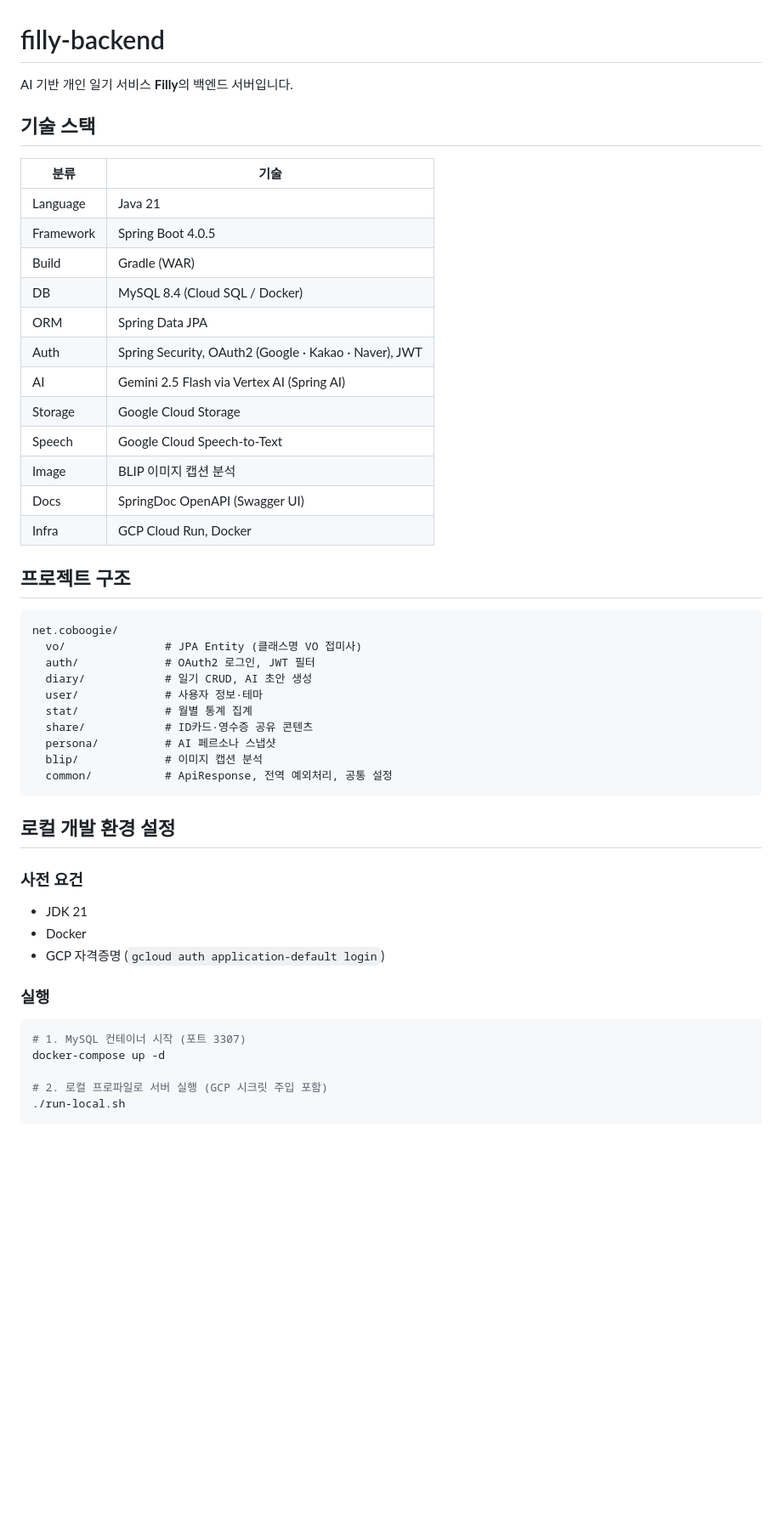
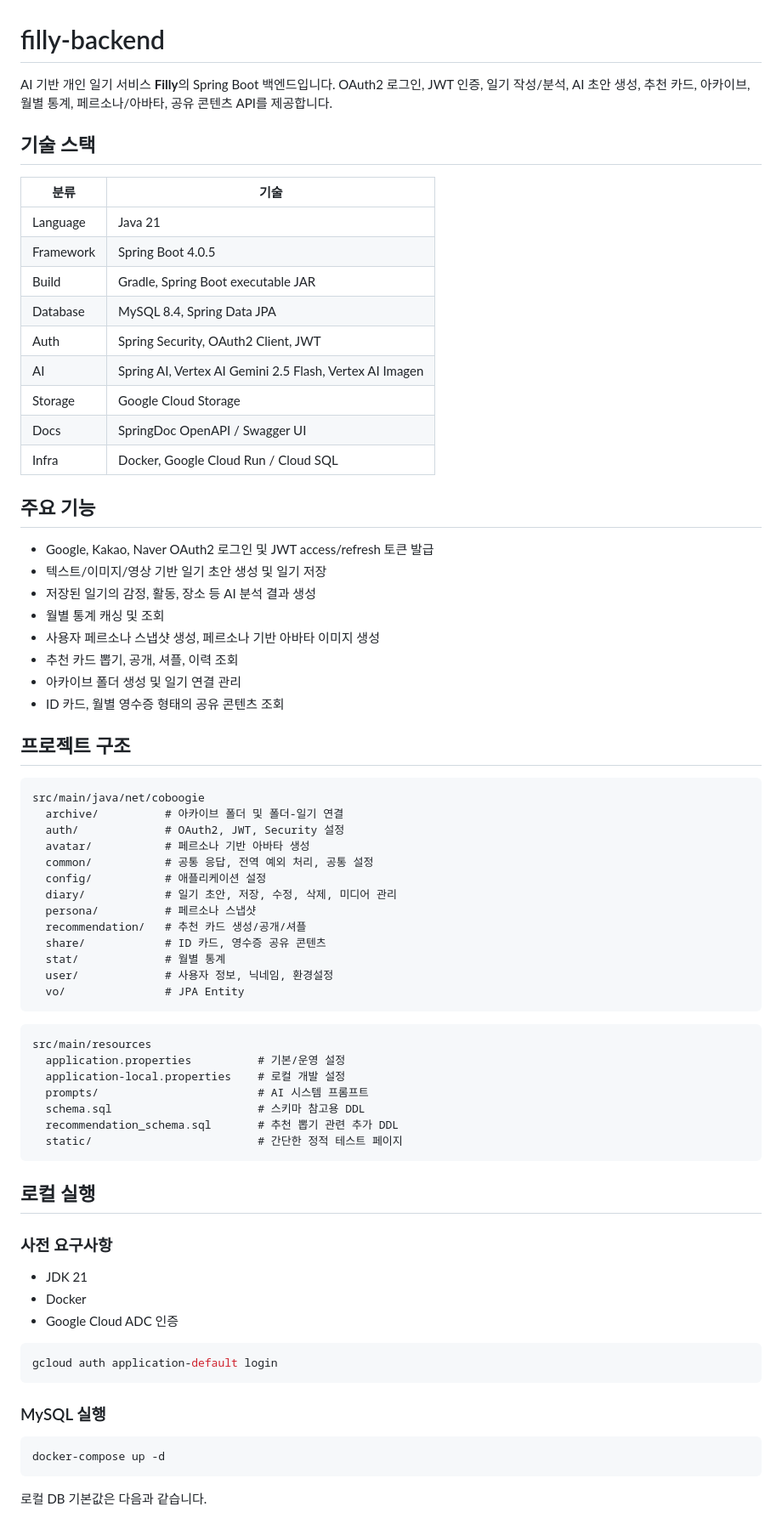
Before and after one commit to hansung-2026-capstone/filly-backend, a Markdown page: README.md, the part around one of its changes. Shown at 85% size. Drawn GitHub-style; blank space fills up the shorter version.

Commit message:
chore(README.md): 프로젝트 문서 정리

````diff
--- a/README.md
+++ b/README.md
@@ -1,6 +1,6 @@
 # filly-backend
 
-AI 기반 개인 일기 서비스 **Filly**의 백엔드 서버입니다.
+AI 기반 개인 일기 서비스 **Filly**의 Spring Boot 백엔드입니다. OAuth2 로그인, JWT 인증, 일기 작성/분석, AI 초안 생성, 추천 카드, 아카이브, 월별 통계, 페르소나/아바타, 공유 콘텐츠 API를 제공합니다.
 
 ## 기술 스택
 
@@ -8,46 +8,70 @@ AI 기반 개인 일기 서비스 **Filly**의 백엔드 서버입니다.
 |------|------|
 | Language | Java 21 |
 | Framework | Spring Boot 4.0.5 |
-| Build | Gradle (WAR) |
-| DB | MySQL 8.4 (Cloud SQL / Docker) |
-| ORM | Spring Data JPA |
-| Auth | Spring Security, OAuth2 (Google · Kakao · Naver), JWT |
-| AI | Gemini 2.5 Flash via Vertex AI (Spring AI) |
+| Build | Gradle, Spring Boot executable JAR |
+| Database | MySQL 8.4, Spring Data JPA |
+| Auth | Spring Security, OAuth2 Client, JWT |
+| AI | Spring AI, Vertex AI Gemini 2.5 Flash, Vertex AI Imagen |
 | Storage | Google Cloud Storage |
-| Speech | Google Cloud Speech-to-Text |
-| Image | BLIP 이미지 캡션 분석 |
-| Docs | SpringDoc OpenAPI (Swagger UI) |
-| Infra | GCP Cloud Run, Docker |
+| Docs | SpringDoc OpenAPI / Swagger UI |
+| Infra | Docker, Google Cloud Run / Cloud SQL |
+
+## 주요 기능
+
+- Google, Kakao, Naver OAuth2 로그인 및 JWT access/refresh 토큰 발급
+- 텍스트/이미지/영상 기반 일기 초안 생성 및 일기 저장
+- 저장된 일기의 감정, 활동, 장소 등 AI 분석 결과 생성
+- 월별 통계 캐싱 및 조회
+- 사용자 페르소나 스냅샷 생성, 페르소나 기반 아바타 이미지 생성
+- 추천 카드 뽑기, 공개, 셔플, 이력 조회
+- 아카이브 폴더 생성 및 일기 연결 관리
+- ID 카드, 월별 영수증 형태의 공유 콘텐츠 조회
 
 ## 프로젝트 구조
 
-```
-net.coboogie/
-  vo/               # JPA Entity (클래스명 VO 접미사)
-  auth/             # OAuth2 로그인, JWT 필터
-  diary/            # 일기 CRUD, AI 초안 생성
-  user/             # 사용자 정보·테마
-  stat/             # 월별 통계 집계
-  share/            # ID카드·영수증 공유 콘텐츠
-  persona/          # AI 페르소나 스냅샷
-  blip/             # 이미지 캡션 분석
-  common/           # ApiResponse, 전역 예외처리, 공통 설정
+```text
+src/main/java/net/coboogie
+  archive/          # 아카이브 폴더 및 폴더-일기 연결
+  auth/             # OAuth2, JWT, Security 설정
+  avatar/           # 페르소나 기반 아바타 생성
+  common/           # 공통 응답, 전역 예외 처리, 공통 설정
+  config/           # 애플리케이션 설정
+  diary/            # 일기 초안, 저장, 수정, 삭제, 미디어 관리
+  persona/          # 페르소나 스냅샷
+  recommendation/   # 추천 카드 생성/공개/셔플
+  share/            # ID 카드, 영수증 공유 콘텐츠
+  stat/             # 월별 통계
+  user/             # 사용자 정보, 닉네임, 환경설정
+  vo/               # JPA Entity
 ```
 
-## 로컬 개발 환경 설정
+```text
+src/main/resources
+  application.properties          # 기본/운영 설정
+  application-local.properties    # 로컬 개발 설정
+  prompts/                        # AI 시스템 프롬프트
+  schema.sql                      # 스키마 참고용 DDL
+  recommendation_schema.sql       # 추천 뽑기 관련 추가 DDL
+  static/                         # 간단한 정적 테스트 페이지
+```
 
-### 사전 요건
+## 로컬 실행
+
+### 사전 요구사항
 
 - JDK 21
 - Docker
-- GCP 자격증명 (`gcloud auth application-default login`)
-
-### 실행
+- Google Cloud ADC 인증
 
 ```bash
-# 1. MySQL 컨테이너 시작 (포트 3307)
+gcloud auth application-default login
+```
+
+### MySQL 실행
+
+```bash
 docker-compose up -d
+```
 
-# 2. 로컬 프로파일로 서버 실행 (GCP 시크릿 주입 포함)
-./run-local.sh
+로컬 DB 기본값은 다음과 같습니다.
 
````
Also changed, not shown: other parts of README.md (+168 -57 lines).
